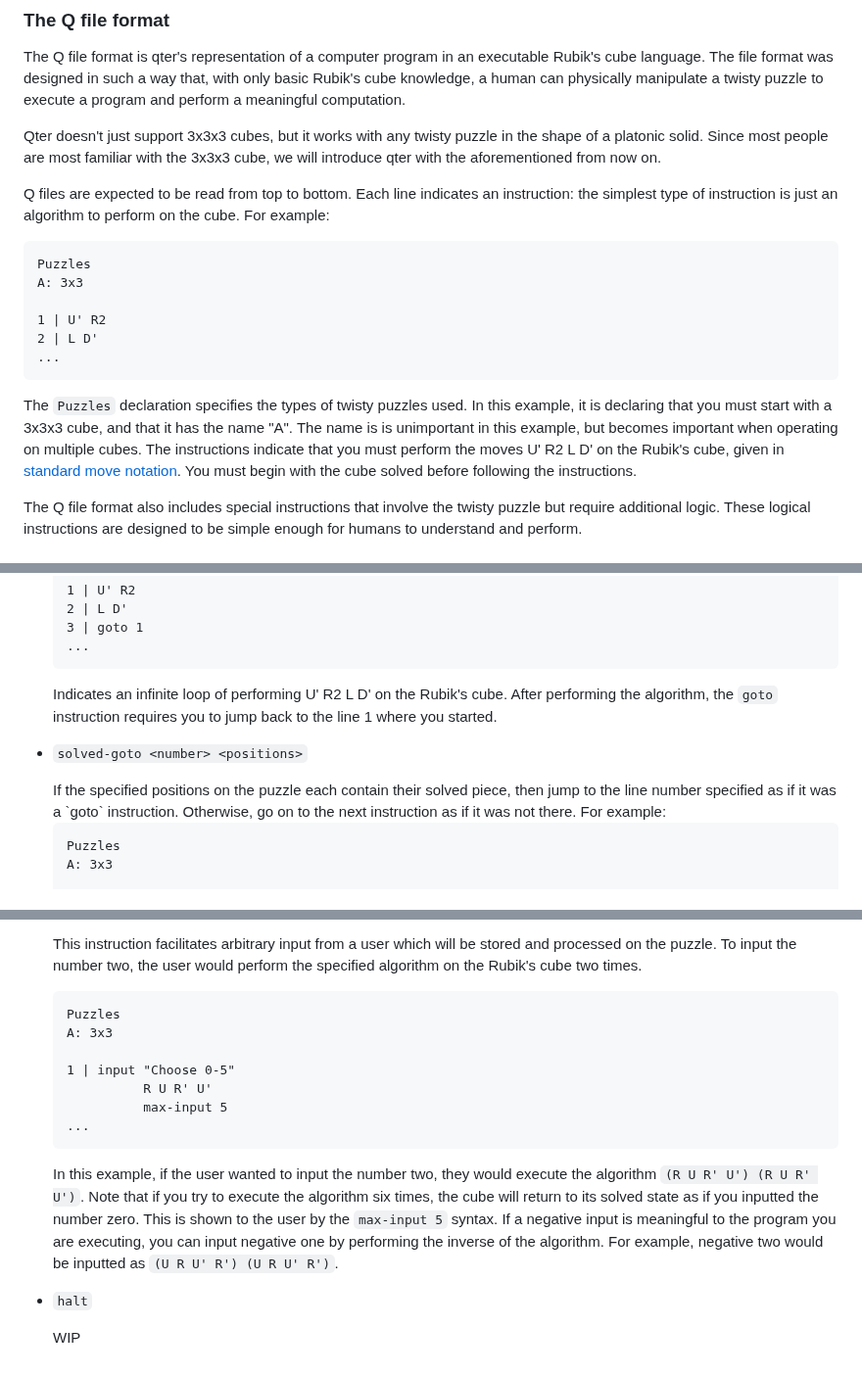
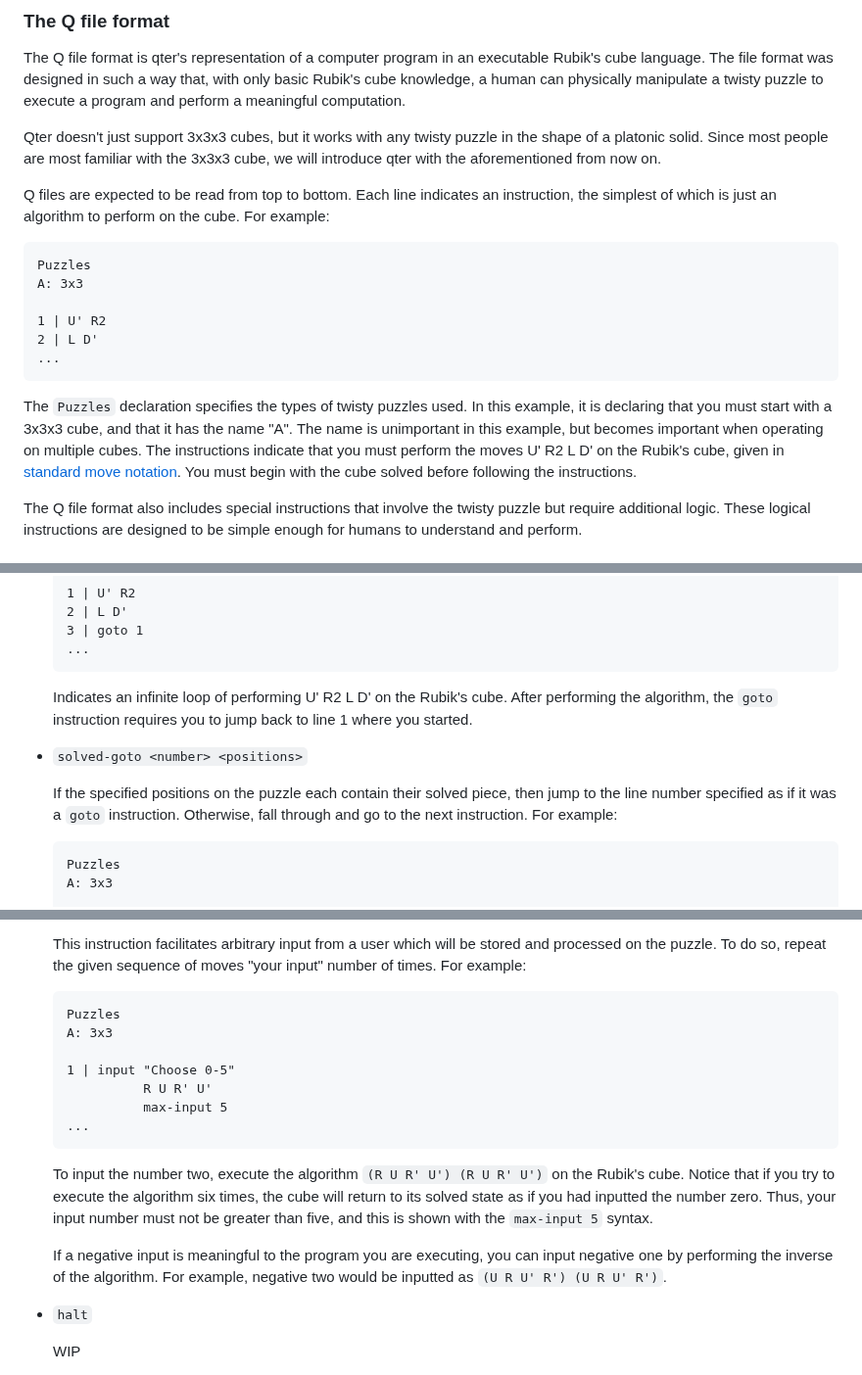
Before and after one commit to ArhanChaudhary/qter, a Markdown page: README.md, 3 parts joined by grey strips. Shown at 98% size. GitHub-like rendering.

Commit message:
readme: more proofreading

````diff
--- a/README.md
+++ b/README.md
@@ -118,7 +118,7 @@ The Q file format is qter's representation of a computer program in an executabl
 
 Qter doesn't just support 3x3x3 cubes, but it works with any twisty puzzle in the shape of a platonic solid. Since most people are most familiar with the 3x3x3 cube, we will introduce qter with the aforementioned from now on.
 
-Q files are expected to be read from top to bottom. Each line indicates an instruction: the simplest type of instruction is just an algorithm to perform on the cube. For example:
+Q files are expected to be read from top to bottom. Each line indicates an instruction, the simplest of which is just an algorithm to perform on the cube. For example:
 
 ```l
 Puzzles
@@ -129,7 +129,7 @@ A: 3x3
 ...
 ```
 
-The `Puzzles` declaration specifies the types of twisty puzzles used. In this example, it is declaring that you must start with a 3x3x3 cube, and that it has the name "A". The name is is unimportant in this example, but becomes important when operating on multiple cubes. The instructions indicate that you must perform the moves U' R2 L D' on the Rubik's cube, given in [standard move notation](https://jperm.net/3x3/moves). You must begin with the cube solved before following the instructions.
+The `Puzzles` declaration specifies the types of twisty puzzles used. In this example, it is declaring that you must start with a 3x3x3 cube, and that it has the name "A". The name is unimportant in this example, but becomes important when operating on multiple cubes. The instructions indicate that you must perform the moves U' R2 L D' on the Rubik's cube, given in [standard move notation](https://jperm.net/3x3/moves). You must begin with the cube solved before following the instructions.
 
 The Q file format also includes special instructions that involve the twisty puzzle but require additional logic. These logical instructions are designed to be simple enough for humans to understand and perform.
 
@@ -150,14 +150,16 @@ A: 3x3
 2 | L D'
 3 | goto 1
 ...
-</pre>
-Indicates an infinite loop of performing U' R2 L D' on the Rubik's cube. After performing the algorithm, the `goto` instruction requires you to jump back to the line 1 where you started.
+```
+
+Indicates an infinite loop of performing U' R2 L D' on the Rubik's cube. After performing the algorithm, the `goto` instruction requires you to jump back to line 1 where you started.
 </ul>
 
 - `solved-goto <number> <positions>`
 
 <ul>
-If the specified positions on the puzzle each contain their solved piece, then jump to the line number specified as if it was a `goto` instruction. Otherwise, go on to the next instruction as if it was not there. For example:
+
+If the specified positions on the puzzle each contain their solved piece, then jump to the line number specified as if it was a `goto` instruction. Otherwise, fall through and go to the next instruction. For example:
 
 ```l
 Puzzles
@@ -182,7 +185,7 @@ Determining if a position contains its solved piece slightly varies from puzzle
 
 <ul>
 
-This instruction facilitates arbitrary input from a user which will be stored and processed on the puzzle. To input the number two, the user would perform the specified algorithm on the Rubik's cube two times.
+This instruction facilitates arbitrary input from a user which will be stored and processed on the puzzle. To do so, repeat the given sequence of moves "your input" number of times. For example:
 
 ```l
 Puzzles
@@ -194,7 +197,9 @@ A: 3x3
 ...
 ```
 
-In this example, if the user wanted to input the number two, they would execute the algorithm `(R U R' U') (R U R' U')`. Note that if you try to execute the algorithm six times, the cube will return to its solved state as if you inputted the number zero. This is shown to the user by the `max-input 5` syntax. If a negative input is meaningful to the program you are executing, you can input negative one by performing the inverse of the algorithm. For example, negative two would be inputted as `(U R U' R') (U R U' R')`.
+To input the number two, execute the algorithm `(R U R' U') (R U R' U')` on the Rubik's cube. Notice that if you try to execute the algorithm six times, the cube will return to its solved state as if you had inputted the number zero. Thus, your input number must not be greater than five, and this is shown with the `max-input 5` syntax.
+
+If a negative input is meaningful to the program you are executing, you can input negative one by performing the inverse of the algorithm. For example, negative two would be inputted as `(U R U' R') (U R U' R')`.
 
 </ul>
 
````
Also changed, not shown: other parts of README.md (+4 -3 lines).
